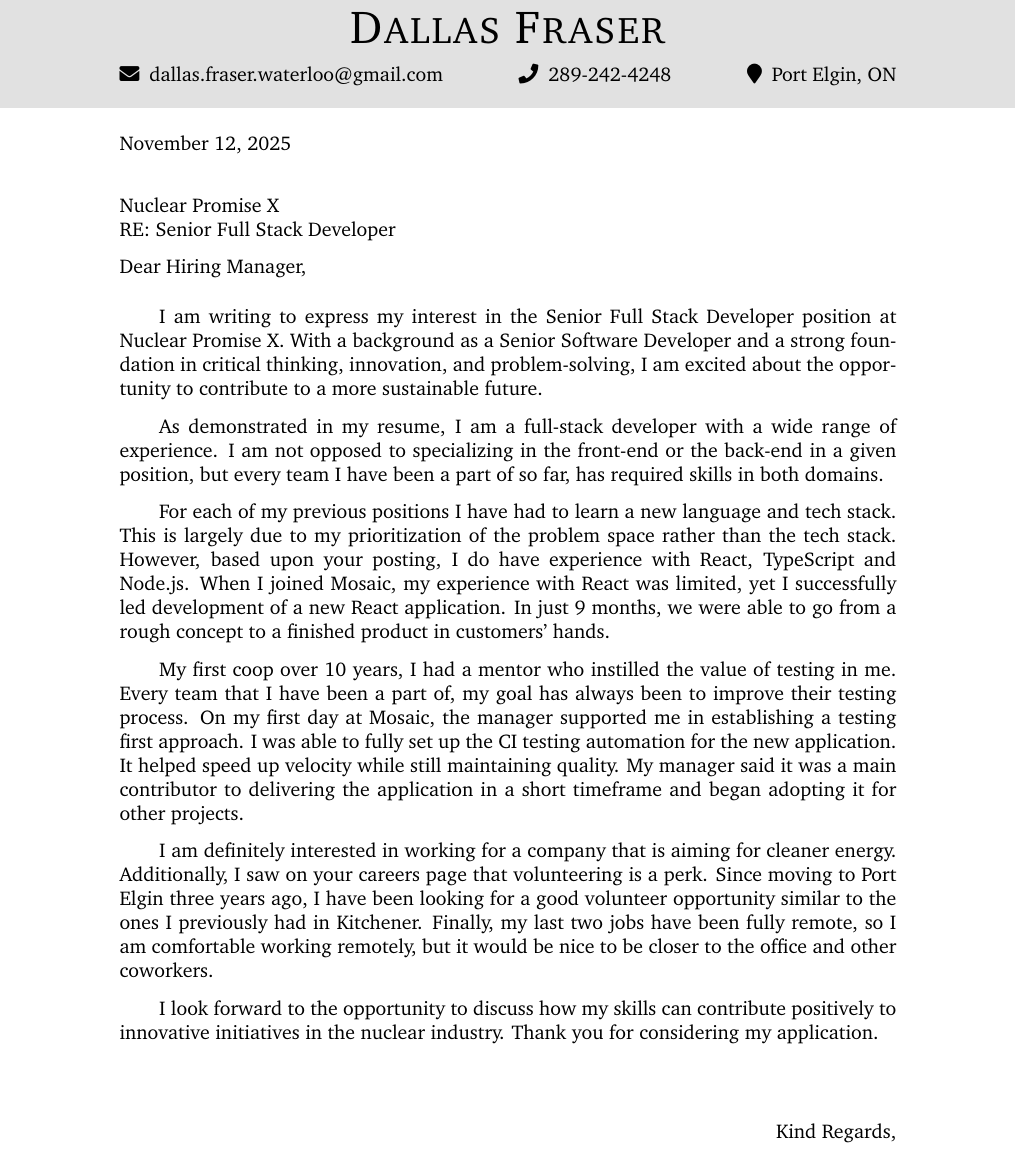
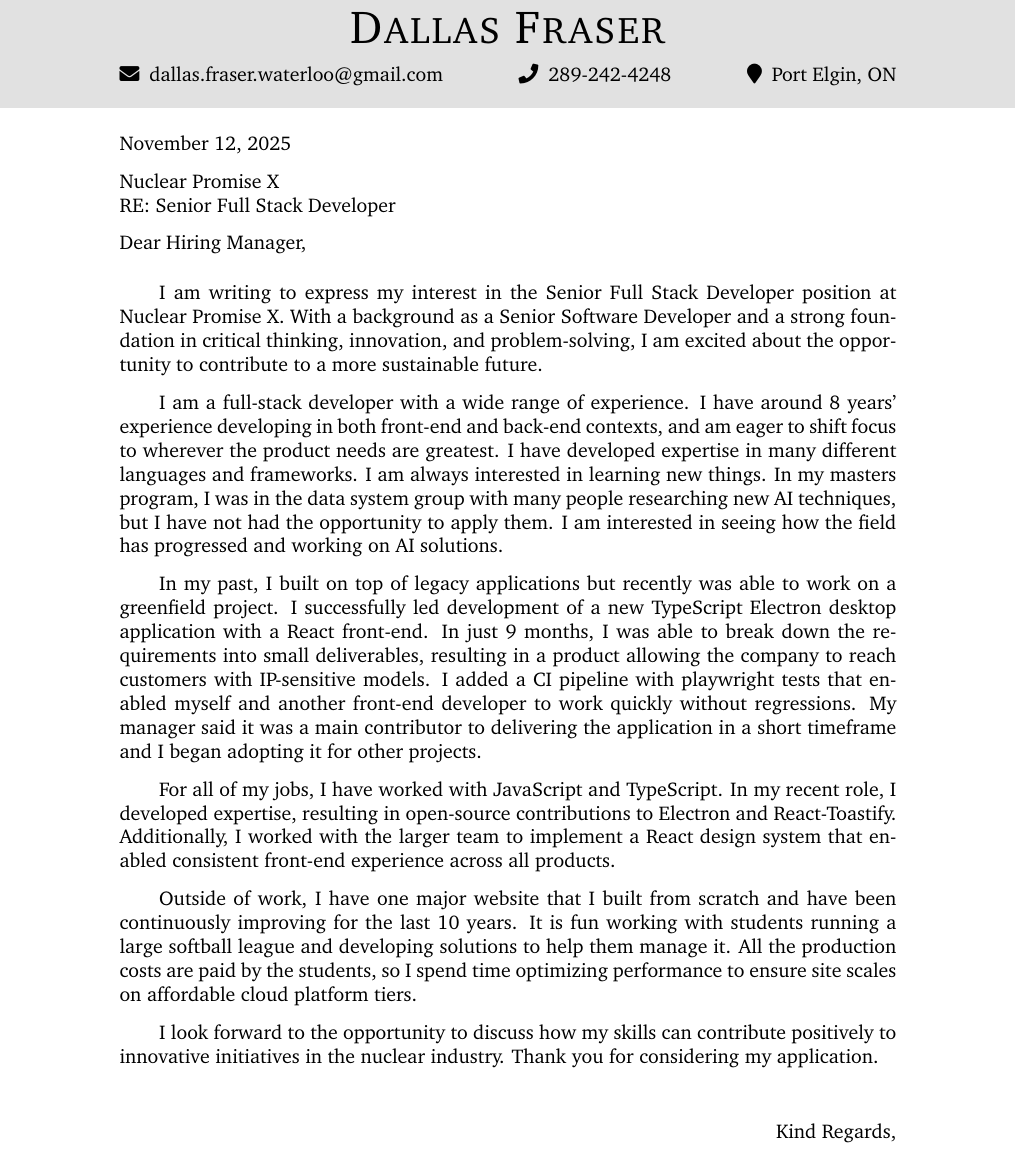
Before and after one commit to fras2560/resume, a LaTeX letter (cover-letter/dallas-fraser-cover-letter.tex, which reads cover-letter/body.tex): part of the page, cut so that both start at the same text. Compiled offline with pdfLaTeX.

Commit message:
Rewrite letter to address feedback
Attempt to address all job requirements

```diff
--- a/cover-letter/body.tex
+++ b/cover-letter/body.tex
@@ -1,11 +1,11 @@
 I am writing to express my interest in the Senior Full Stack Developer position at Nuclear Promise X. With a background as a Senior Software Developer and a strong foundation in critical thinking, innovation, and problem-solving, I am excited about the opportunity to contribute to a more sustainable future.
 
-As demonstrated in my resume, I am a full-stack developer with a wide range of experience. I am not opposed to specializing in the front-end or the back-end in a given position, but every team I have been a part of so far, has required skills in both domains.
+I am a full-stack developer with a wide range of experience. I have around 8 years' experience developing in both front-end and back-end contexts, and am eager to shift focus to wherever the product needs are greatest. I have developed expertise in many different languages and frameworks. I am always interested in learning new things. In my masters program, I was in the data system group with many people researching new AI techniques, but I have not had the opportunity to apply them. I am interested in seeing how the field has progressed and working on AI solutions.
 
-For each of my previous positions I have had to learn a new language and tech stack. This is largely due to my prioritization of the problem space rather than the tech stack. However, based upon your posting, I do have experience with React, TypeScript and Node.js. When I joined Mosaic, my experience with React was limited, yet I successfully led development of a new React application. In just 9 months, we were able to go from a rough concept to a finished product in customers' hands.
+In my past, I built on top of legacy applications but recently was able to work on a greenfield project. I successfully led development of a new TypeScript Electron desktop application with a React front-end. In just 9 months, I was able to break down the requirements into small deliverables, resulting in a product allowing the company to reach customers with IP-sensitive models. I added a CI pipeline with playwright tests that enabled myself and another front-end developer to work quickly without regressions. My manager said it was a main contributor to delivering the application in a short timeframe and I began adopting it for other projects.
 
-My first coop over 10 years, I had a mentor who instilled the value of testing in me. Every team that I have been a part of, my goal has always been to improve their testing process. On my first day at Mosaic, the manager supported me in establishing a testing first approach. I was able to fully set up the CI testing automation for the new application. It helped speed up velocity while still maintaining quality. My manager said it was a main contributor to delivering the application in a short timeframe and began adopting it for other projects.
+For all of my jobs, I have worked with JavaScript and TypeScript. In my recent role, I developed expertise, resulting in open-source contributions to Electron and React-Toastify. Additionally, I worked with the larger team to implement a React design system that enabled consistent front-end experience across all products.
 
-I am definitely interested in working for a company that is aiming for cleaner energy. Additionally, I saw on your careers page that volunteering is a perk. Since moving to Port Elgin three years ago, I have been looking for a good volunteer opportunity similar to the ones I previously had in Kitchener. Finally, my last two jobs have been fully remote, so I am comfortable working remotely, but it would be nice to be closer to the office and other coworkers.
+Outside of work, I have one major website that I built from scratch and have been continuously improving for the last 10 years. It is fun working with students running a large softball league and developing solutions to help them manage it. All the production costs are paid by the students, so I spend time optimizing performance to ensure site scales on affordable cloud platform tiers.
 
 I look forward to the opportunity to discuss how my skills can contribute positively to innovative initiatives in the nuclear industry. Thank you for considering my application.
--- a/cover-letter/dallas-fraser-cover-letter.tex
+++ b/cover-letter/dallas-fraser-cover-letter.tex
@@ -38,7 +38,7 @@
 \vspace{0.2in}
 
 % Opening block
-\today\\
+\today
 
 \company\\
 \vspace{-0.1in}RE: Senior Full Stack Developer\\
```
